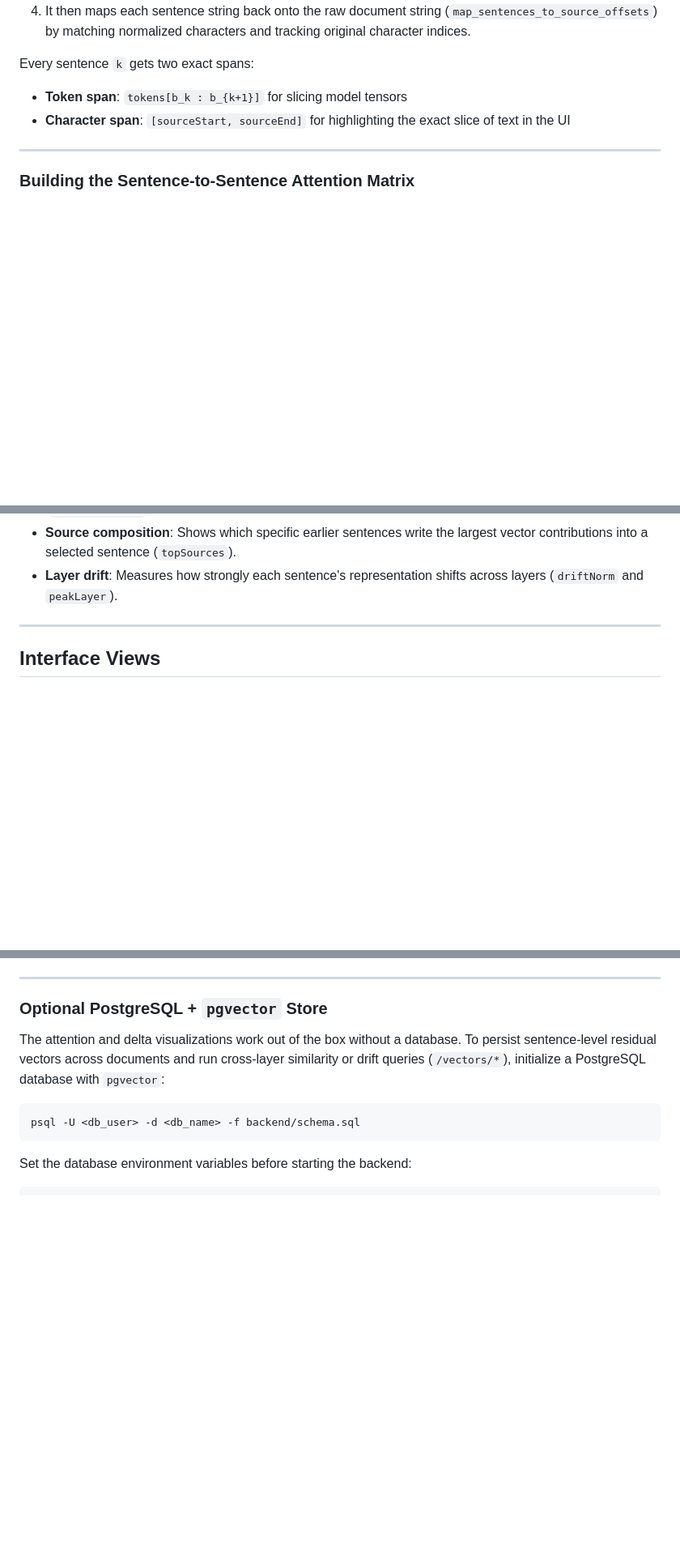
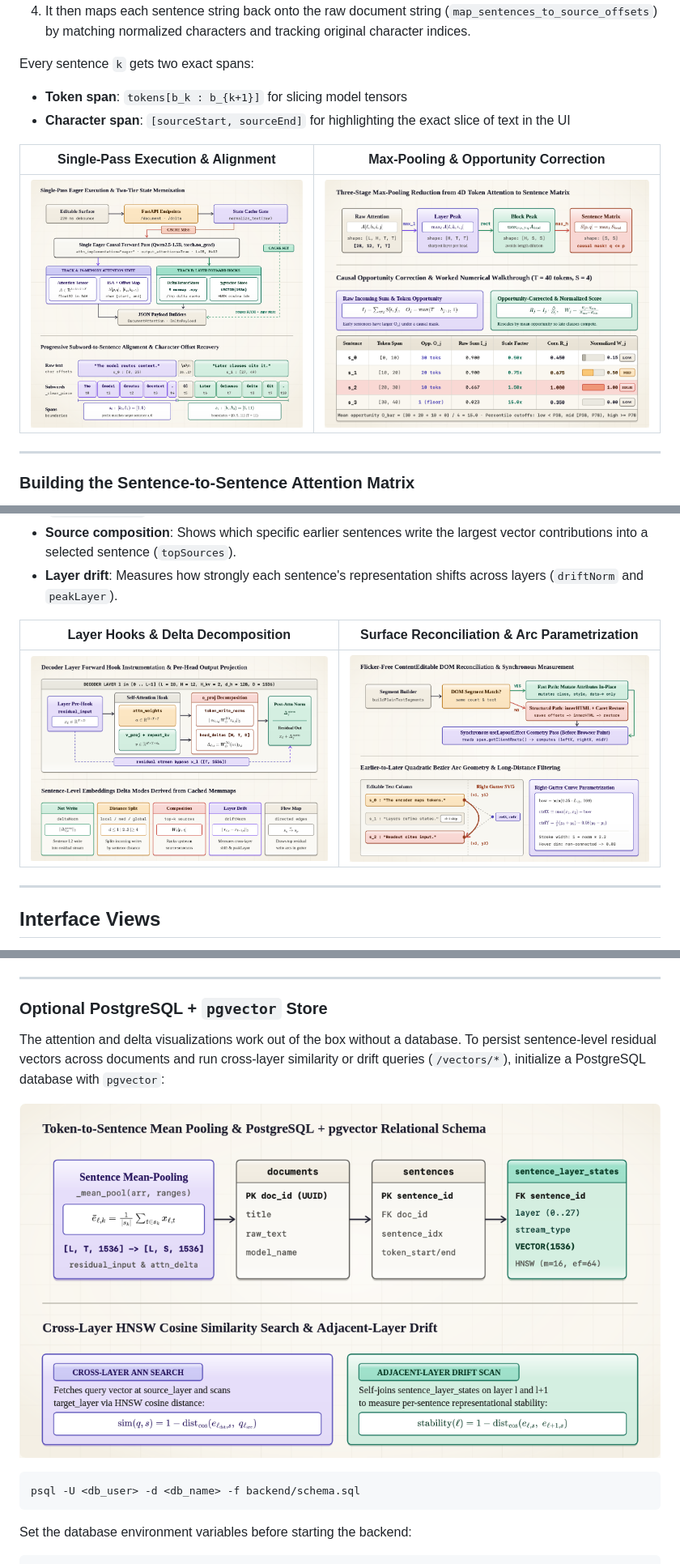
Before and after one commit to ryoiki-tokuiten/attention-locator, a Markdown page: README.md, 3 parts joined by grey strips. Shown at 81% size. Rendered like a GitHub page; pictures changed too: docs/images/1.png (added), docs/images/2.png (added), docs/images/3.png (added); blank space fills up the shorter version.

````diff
--- a/README.md
+++ b/README.md
@@ -35,6 +35,10 @@ Model tokens are subword pieces, not sentences. To map between the two (`backend
 Every sentence `k` gets two exact spans:
 - **Token span**: `tokens[b_k : b_{k+1}]` for slicing model tensors
 - **Character span**: `[sourceStart, sourceEnd]` for highlighting the exact slice of text in the UI
+
+| Single-Pass Execution & Alignment | Max-Pooling & Opportunity Correction |
+| :---: | :---: |
+| <img src="docs/images/1.png" alt="Execution topology and alignment" /> | <img src="docs/images/2.png" alt="Max-pooling and opportunity correction" /> |
 
 ---
 
@@ -95,6 +99,10 @@ These tensors are stored as memory-mapped `.npy` files via `DeltaTensorStore` (`
 - **Flow map**: Draws the strongest sentence-to-sentence residual write paths across the document (`globalTopEdges`).
 - **Source composition**: Shows which specific earlier sentences write the largest vector contributions into a selected sentence (`topSources`).
 - **Layer drift**: Measures how strongly each sentence's representation shifts across layers (`driftNorm` and `peakLayer`).
+
+| Layer Hooks & Delta Decomposition | Surface Reconciliation & Arc Parametrization |
+| :---: | :---: |
+| <img src="docs/images/3.png" alt="Residual stream delta capture" /> | <img src="docs/images/5.png" alt="Surface reconciliation and Bezier arcs" /> |
 
 ---
 
@@ -170,6 +178,8 @@ Open `http://localhost:5173`.
 
 The attention and delta visualizations work out of the box without a database. To persist sentence-level residual vectors across documents and run cross-layer similarity or drift queries (`/vectors/*`), initialize a PostgreSQL database with `pgvector`:
 
+![PostgreSQL schema and vector queries](docs/images/4.png)
+
 ```bash
 psql -U <db_user> -d <db_name> -f backend/schema.sql
 ```
````
Also changed, not shown: docs/PipelineFlow.md (renamed from PipelineFlow.md), 3 other files.
